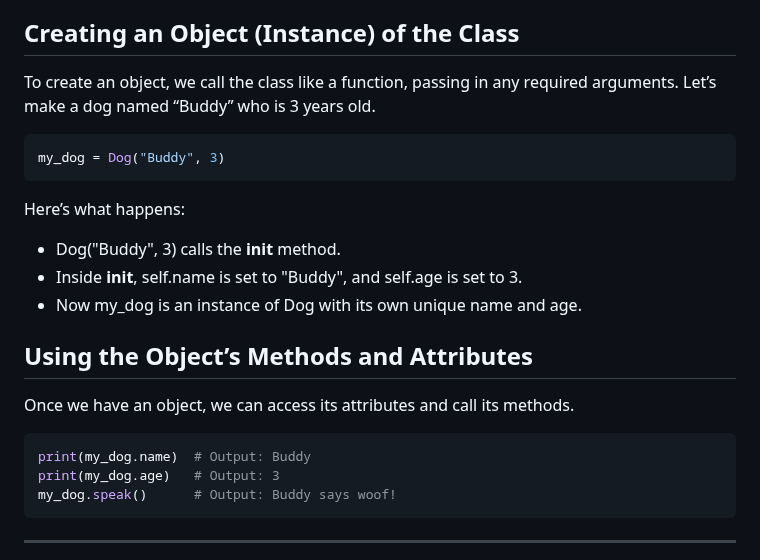
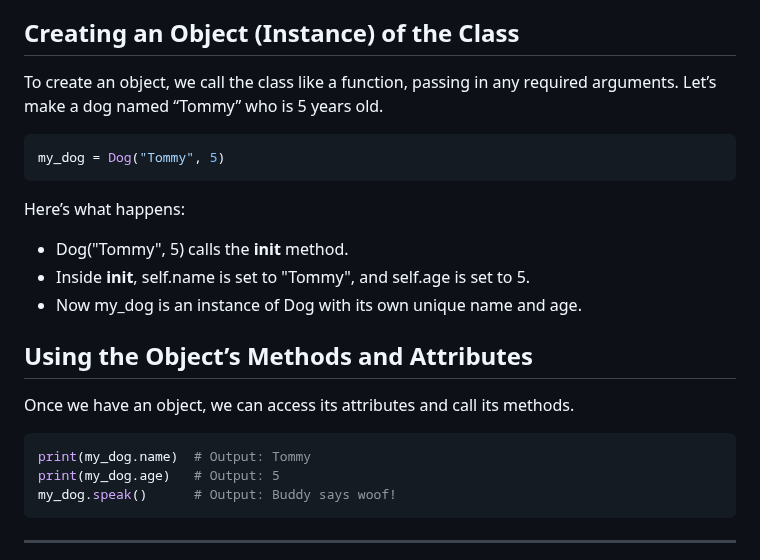
Before and after one commit to cloudyuga/genai, a Markdown page: Module-00-Basic-Python/7-Classes/Overview.MD, the part around the change. GitHub-like rendering.

````diff
--- a/Module-00-Basic-Python/7-Classes/Overview.MD
+++ b/Module-00-Basic-Python/7-Classes/Overview.MD
@@ -53,21 +53,21 @@ class Dog:
 - self is used as the first parameter, allowing the method to access the object's attributes.
 
 ## Creating an Object (Instance) of the Class
-To create an object, we call the class like a function, passing in any required arguments. Let’s make a dog named “Buddy” who is 3 years old.
+To create an object, we call the class like a function, passing in any required arguments. Let’s make a dog named “Tommy” who is 5 years old.
 ```python
-my_dog = Dog("Buddy", 3)
+my_dog = Dog("Tommy", 5)
 ```
 Here’s what happens:
 
-- Dog("Buddy", 3) calls the __init__ method.
-- Inside __init__, self.name is set to "Buddy", and self.age is set to 3.
+- Dog("Tommy", 5) calls the __init__ method.
+- Inside __init__, self.name is set to "Tommy", and self.age is set to 5.
 - Now my_dog is an instance of Dog with its own unique name and age.
 
 ## Using the Object’s Methods and Attributes
 Once we have an object, we can access its attributes and call its methods.
 ```python
-print(my_dog.name)  # Output: Buddy
-print(my_dog.age)   # Output: 3
+print(my_dog.name)  # Output: Tommy
+print(my_dog.age)   # Output: 5
 my_dog.speak()      # Output: Buddy says woof!
 ```
 ---
````
